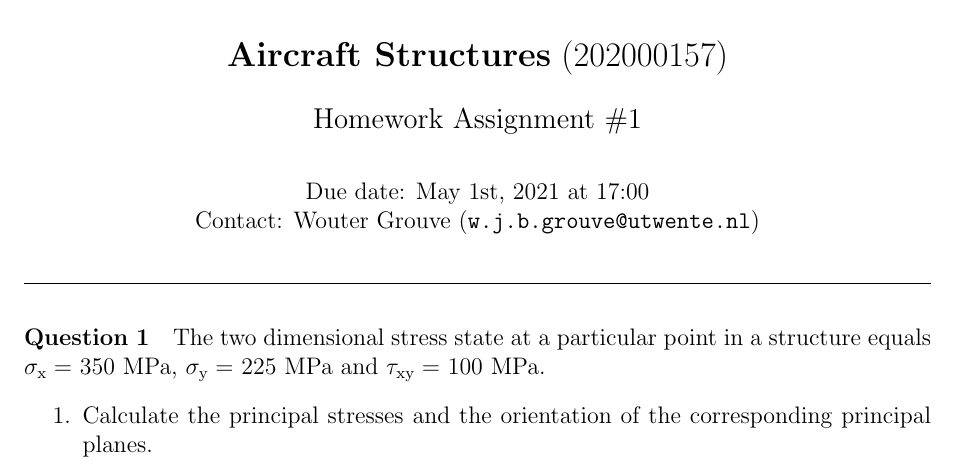
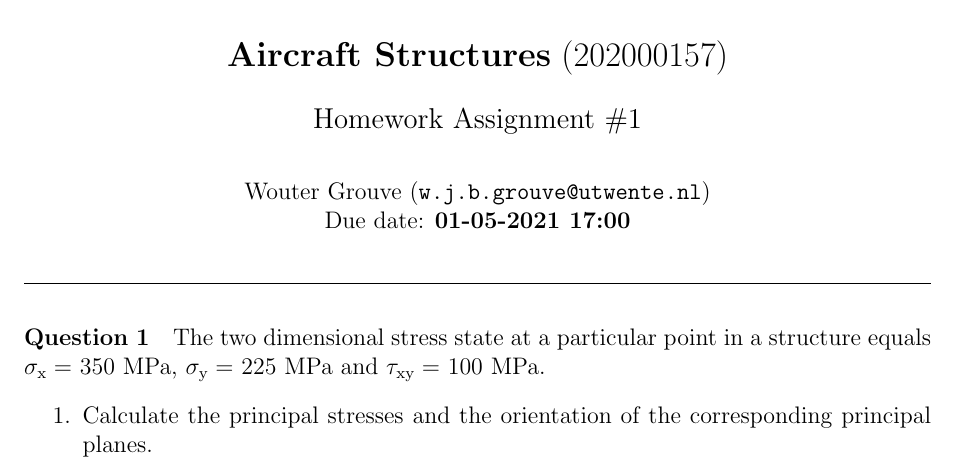
Before and after one commit to wjbg/latex_assignment, a LaTeX document (latex_assign_template.tex): part of the page, cut so that both start at the same text. Compiled offline with pdfLaTeX.

Commit message:
Updated tex file and tidied up afterwards

```diff
--- a/latex_assign_template.tex
+++ b/latex_assign_template.tex
@@ -64,7 +64,7 @@
 \newcommand{\coursecode}{202000157}
 
 \newcommand{\assigntype}{Homework Assignment \#1}
-\newcommand{\duedate}{May 1st, 2021 at 17:00}
+\newcommand{\duedate}{01-05-2021 17:00}
 \newcommand{\teacher}{Wouter Grouve (\texttt{w.j.b.grouve@utwente.nl})}
 
 
@@ -105,8 +105,8 @@
 \end{center}
 
 \begin{center}
-  Due date: \duedate\\
-  Contact: \teacher
+  \teacher\\
+  Due date: \textbf{\duedate}
 \end{center}
 
 \noindent\makebox[\linewidth]{\rule{\textwidth}{0.4pt}}
```
Also changed, not shown: img/plane.png (deleted), latex_assign_template.pdf.
